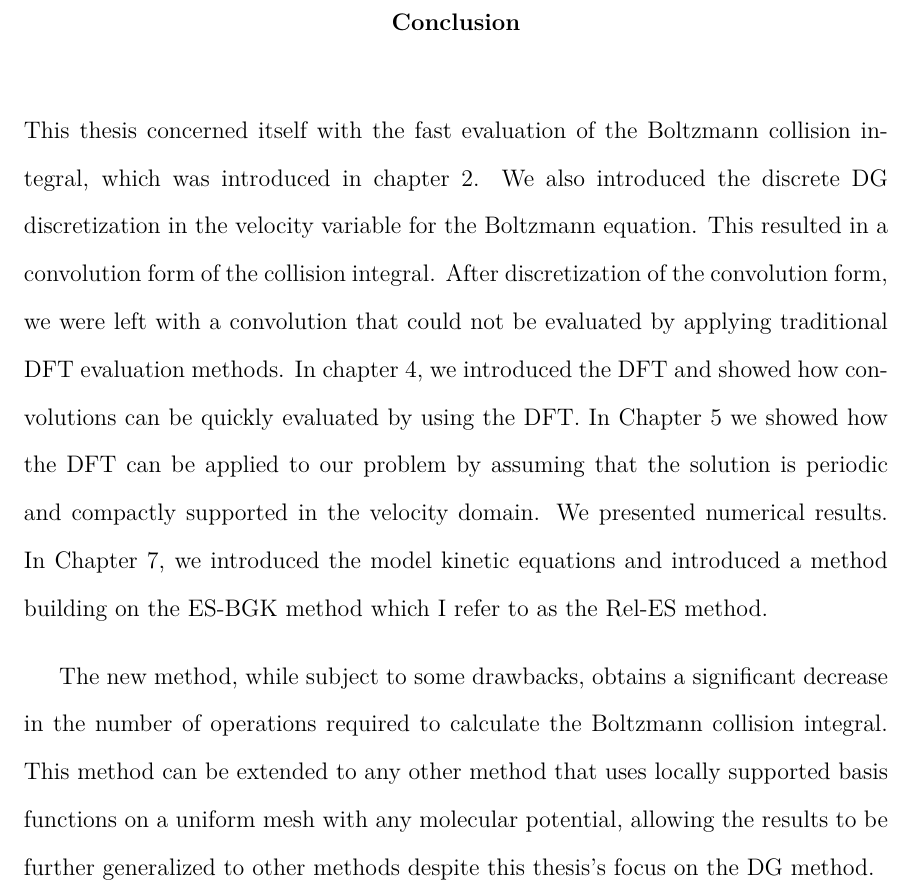
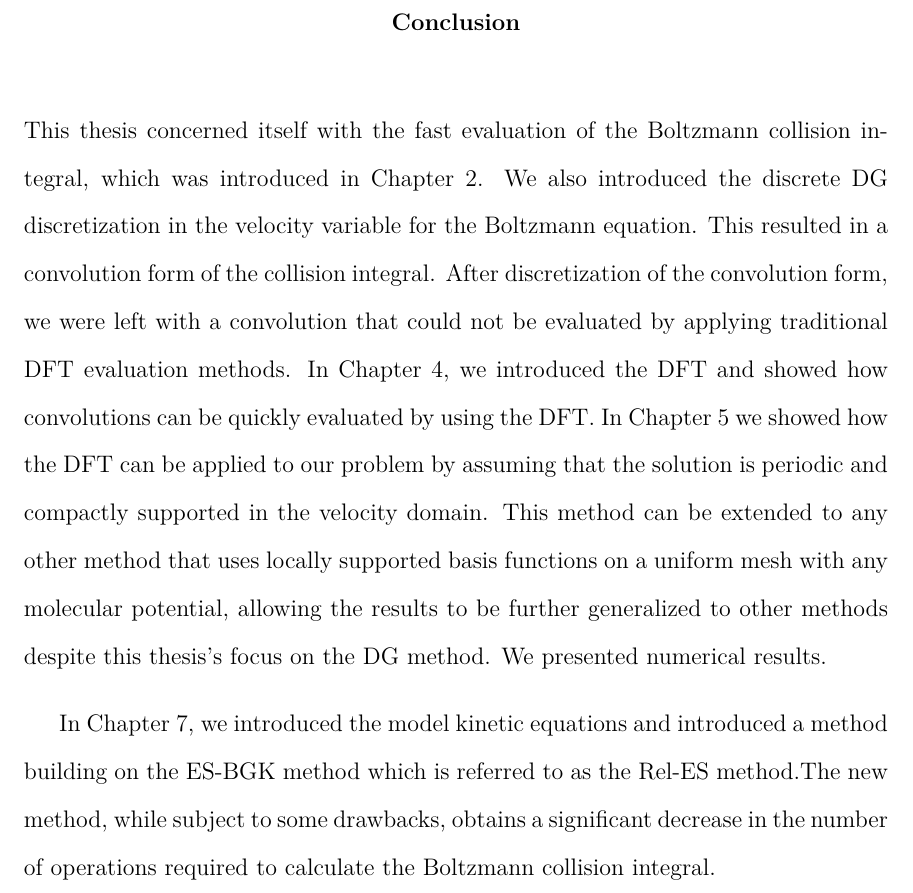
Before and after one commit to JeffreyLimbacher/thesis, a LaTeX thesis (JeffThesis.tex): part of page 73 of 76, cut so that both start at the same text. Compiled offline with pdfLaTeX.

Commit message:
add more to thesis

```diff
--- a/JeffThesis.tex
+++ b/JeffThesis.tex
@@ -1677,9 +1677,14 @@ Mach number 1.55 obtained by solving the Boltzmann equation using Fourier and di
 \chapter{Hierarchically Semi-Structured Matrices}
 
 \chapter{Conclusion}
-This thesis concerned itself with the fast evaluation of the Boltzmann collision integral, which was introduced in chapter \ref{Chap2}. We also introduced the discrete DG discretization in the velocity variable for the Boltzmann equation. This resulted in a convolution form of the collision integral. After discretization of the convolution form, we were left with a convolution that could not be evaluated by applying traditional DFT evaluation methods. In chapter \ref{chap:dft}, we introduced the DFT and showed how convolutions can be quickly evaluated by using the DFT. In Chapter \ref{chap:fast_eval} we showed how the DFT can be applied to our problem by assuming that the solution is periodic and compactly supported in the velocity domain. We presented numerical results. In Chapter \ref{chap:kin}, we introduced the model kinetic equations and introduced a method building on the ES-BGK method which I refer to as the Rel-ES method.
-
-The new method, while subject to some drawbacks, obtains a significant decrease in the number of operations required to calculate the Boltzmann collision integral. This method can be extended to any other method that uses locally supported basis functions on a uniform mesh with any molecular potential, allowing the results to be further generalized to other methods despite this thesis's focus on the DG method.
+This thesis concerned itself with the fast evaluation of the Boltzmann collision integral, which was introduced in Chapter \ref{Chap2}.
+We also introduced the discrete DG discretization in the velocity variable for the Boltzmann equation.
+This resulted in a convolution form of the collision integral. After discretization of the convolution form, we were left with a convolution that could not be evaluated by applying traditional DFT evaluation methods.
+In Chapter \ref{chap:dft}, we introduced the DFT and showed how convolutions can be quickly evaluated by using the DFT. In Chapter \ref{chap:fast_eval} we showed how the DFT can be applied to our problem by assuming that the solution is periodic and compactly supported in the velocity domain.
+This method can be extended to any other method that uses locally supported basis functions on a uniform mesh with any molecular potential, allowing the results to be further generalized to other methods despite this thesis's focus on the DG method.
+We presented numerical results.
+
+In Chapter \ref{chap:kin}, we introduced the model kinetic equations and introduced a method building on the ES-BGK method which is referred to as the Rel-ES method.The new method, while subject to some drawbacks, obtains a significant decrease in the number of operations required to calculate the Boltzmann collision integral.
 
 There is still much work to be done to decrease the computational cost of the Boltzmann equation. DG Wavelet representations provide promising savings in terms of number of discretization points required to capture the solution. If this method can be extended to non-uniform (e.g. adaptive) grids then we can obtain an additional speed up in calculating the collision operator. There is hope we can extend the results from \cite{GambaHaakHauckHu2017} to the DG method.
 
```
